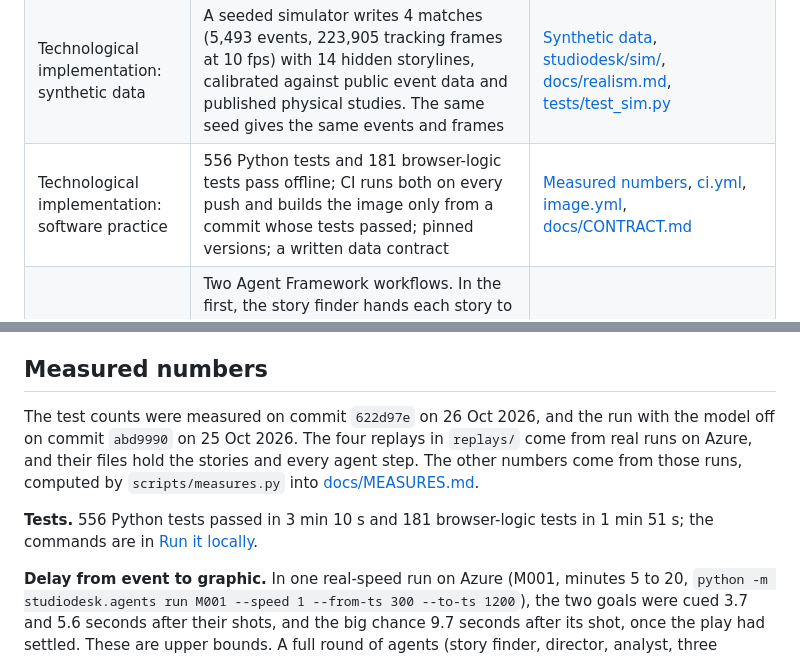
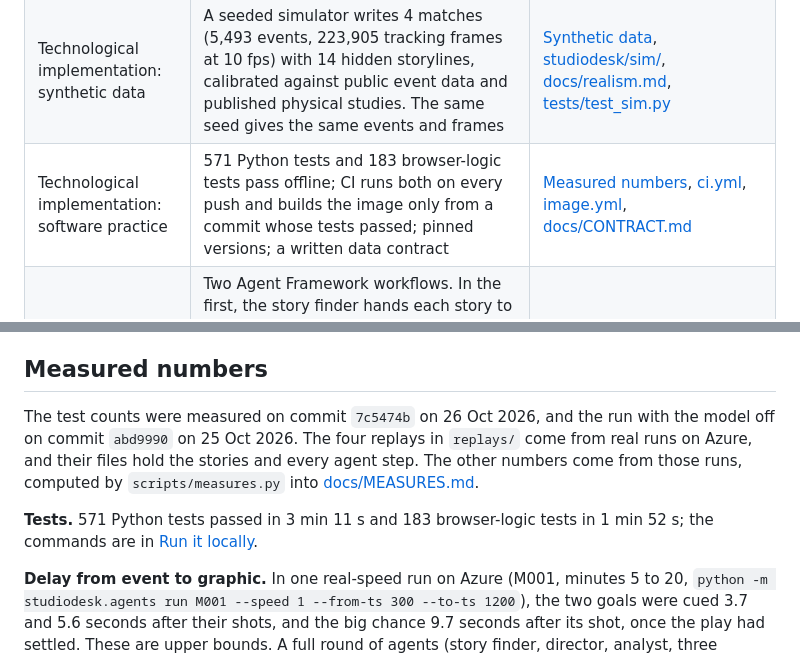
Before and after one commit to Guepe99/studio-desk, a Markdown page: README.md, 2 parts joined by grey strips. Drawn GitHub-style.

Commit message:
Docs: test counts measured on 7c5474b
Co-Authored-By: Claude Opus 5.5 <noreply@anthropic.com>

```diff
--- a/README.md
+++ b/README.md
@@ -30,7 +30,7 @@ The replay makes no model calls, so it has no daily quota. Each session allows 3
 |---|---|---|
 | Gate: theme and Microsoft technologies | A football broadcast desk built on Microsoft Agent Framework, a gpt-5-mini deployment in Microsoft Foundry, Azure Container Apps, Azure AI Content Safety, Azure Speech in Foundry Tools and Azure Monitor Application Insights, deployed with Bicep and the Azure CLI, tested and built with GitHub Actions | [Live site](https://studiodesk.calmmoss-3f076252.swedencentral.azurecontainerapps.io/), [pyproject.toml](pyproject.toml), [infra/main.bicep](infra/main.bicep), [.github/workflows/](.github/workflows/) |
 | Technological implementation: synthetic data | A seeded simulator writes 4 matches (5,493 events, 223,905 tracking frames at 10 fps) with 14 hidden storylines, calibrated against public event data and published physical studies. The same seed gives the same events and frames | [Synthetic data](#synthetic-data), [studiodesk/sim/](studiodesk/sim/), [docs/realism.md](docs/realism.md), [tests/test_sim.py](tests/test_sim.py) |
-| Technological implementation: software practice | 556 Python tests and 181 browser-logic tests pass offline; CI runs both on every push and builds the image only from a commit whose tests passed; pinned versions; a written data contract | [Measured numbers](#measured-numbers), [ci.yml](.github/workflows/ci.yml), [image.yml](.github/workflows/image.yml), [docs/CONTRACT.md](docs/CONTRACT.md) |
+| Technological implementation: software practice | 571 Python tests and 183 browser-logic tests pass offline; CI runs both on every push and builds the image only from a commit whose tests passed; pinned versions; a written data contract | [Measured numbers](#measured-numbers), [ci.yml](.github/workflows/ci.yml), [image.yml](.github/workflows/image.yml), [docs/CONTRACT.md](docs/CONTRACT.md) |
 | Agentic design and innovation | Two Agent Framework workflows. In the first, the story finder hands each story to the director, which puts it on air at once. In the second, the analyst fans out to three commentators, whose drafts fan back in to a verifier. Agents read the match only through an MCP server whose clock follows the match. If an agent fails, rules take its place | [workflow.py, the two workflows](studiodesk/agents/workflow.py#L854-L860), [mcp_server.py, the clock](studiodesk/mcp_server.py#L35-L56), [tests/test_mcp.py](tests/test_mcp.py#L36), [fallback test](tests/test_agents.py#L195-L227) |
 | Real-world impact | The producer sees each story with its facts, risk and verdict, and puts it on air, edits or rejects it. A match costs $0.060 to $0.102 in model calls; in one real-speed run, two goals reached the director 3.7 and 5.6 s after their shots; Microsoft Foundry's evaluators gave the on-air texts a mean groundedness of 4.64 out of 5 | [A goal on the desk](https://studiodesk.calmmoss-3f076252.swedencentral.azurecontainerapps.io/?match=M001&t=590&speed=1&play=1), [docs/MEASURES.md](docs/MEASURES.md) |
 | User experience and presentation | 3D and 2D broadcast views, OGraf graphics, three languages, five kinds of audience, voice, Ask the studio, links that open any moment | [What to try](#what-to-try), [the same goal for a fan of the other team](https://studiodesk.calmmoss-3f076252.swedencentral.azurecontainerapps.io/?match=M001&t=590&audience=team:T02&speed=1&play=1), [docs/TESTING.md](docs/TESTING.md), [docs/VIDEO-SCRIPT.md](docs/VIDEO-SCRIPT.md) |
@@ -129,9 +129,9 @@ The four matches hold 14 storylines, and the agents found 11. `scripts/eval_stor
 
 ## Measured numbers
 
-The test counts were measured on commit `622d97e` on 26 Oct 2026, and the run with the model off on commit `abd9990` on 25 Oct 2026. The four replays in `replays/` come from real runs on Azure, and their files hold the stories and every agent step. The other numbers come from those runs, computed by `scripts/measures.py` into [docs/MEASURES.md](docs/MEASURES.md).
+The test counts were measured on commit `7c5474b` on 26 Oct 2026, and the run with the model off on commit `abd9990` on 25 Oct 2026. The four replays in `replays/` come from real runs on Azure, and their files hold the stories and every agent step. The other numbers come from those runs, computed by `scripts/measures.py` into [docs/MEASURES.md](docs/MEASURES.md).
 
-**Tests.** 556 Python tests passed in 3 min 10 s and 181 browser-logic tests in 1 min 51 s; the commands are in [Run it locally](#run-it-locally).
+**Tests.** 571 Python tests passed in 3 min 11 s and 183 browser-logic tests in 1 min 52 s; the commands are in [Run it locally](#run-it-locally).
 
 **Delay from event to graphic.** In one real-speed run on Azure (M001, minutes 5 to 20, `python -m studiodesk.agents run M001 --speed 1 --from-ts 300 --to-ts 1200`), the two goals were cued 3.7 and 5.6 seconds after their shots, and the big chance 9.7 seconds after its shot, once the play had settled. These are upper bounds. A full round of agents (story finder, director, analyst, three commentators, verifier and rewrites) took 16.7 seconds at the median and 34.1 seconds at most, so the analysis and the proposals reach the desk after the graphic is already on air.
 
```
Also changed, not shown: docs/PITCH.md (+1 -1 lines).
